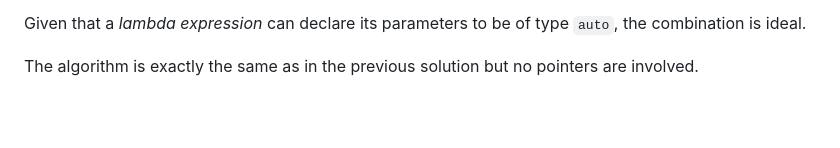
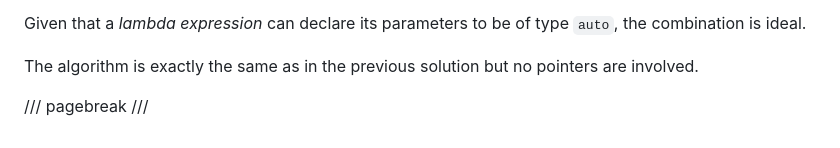
Before and after one commit to mementum/cpp17-iterating-problems, a Markdown page: src/en/0160-running-median-ii.md, the part around the change. Drawn GitHub-style; blank space fills up the shorter version.

```diff
--- a/src/en/0160-running-median-ii.md
+++ b/src/en/0160-running-median-ii.md
@@ -166,3 +166,5 @@ combination is ideal.
 
 The algorithm is exactly the same as in the previous solution but no pointers are
 involved.
+
+/// pagebreak ///
```
Also changed, not shown: src/en/0150-running-median.md (+2 -0 lines).
